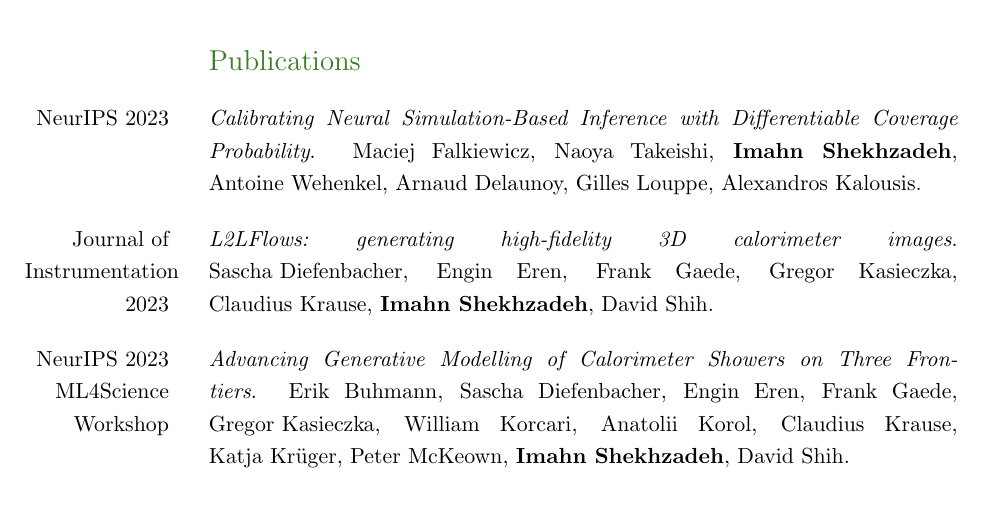
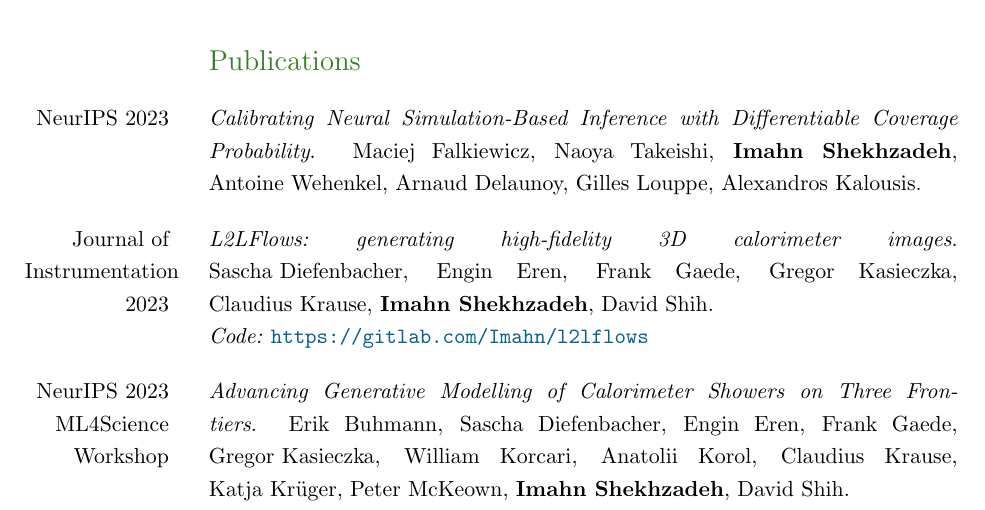
Before and after one commit to ImahnShekhzadeh/ImahnShekhzadeh.github.io, a LaTeX CV (cv/cv.tex): part of page 1 of 3, cut so that both start at the same text. Compiled offline with pdfLaTeX.

Commit message:
add gitlab repo link for L2LFlows in CV

```diff
--- a/cv/cv.tex
+++ b/cv/cv.tex
@@ -136,7 +136,9 @@
         Alexandros Kalousis. \\
 
         Journal of \mbox{Instrumentation} 2023 & \textit{L2LFlows:~generating high-fidelity 3D calorimeter images}.
-        \mbox{Sascha Diefenbacher}, Engin Eren, Frank Gaede, Gregor Kasieczka, \mbox{Claudius Krause}, \mbox{\textbf{Imahn Shekhzadeh}}, David Shih. \\
+        \mbox{Sascha Diefenbacher}, Engin Eren, Frank Gaede, Gregor Kasieczka, \mbox{Claudius Krause}, \mbox{\textbf{Imahn Shekhzadeh}}, David Shih.
+
+        \textit{Code:}~\url{https://gitlab.com/Imahn/l2lflows} \\
 
         NeurIPS 2023 ML$4$Science Workshop & \textit{Advancing Generative Modelling of Calorimeter Showers on Three Frontiers}.
         Erik Buhmann, Sascha Diefenbacher, Engin Eren, Frank Gaede, \mbox{Gregor Kasieczka}, William Korcari, Anatolii Korol,
```
Also changed, not shown: cv/cv.pdf, 1 other file.
